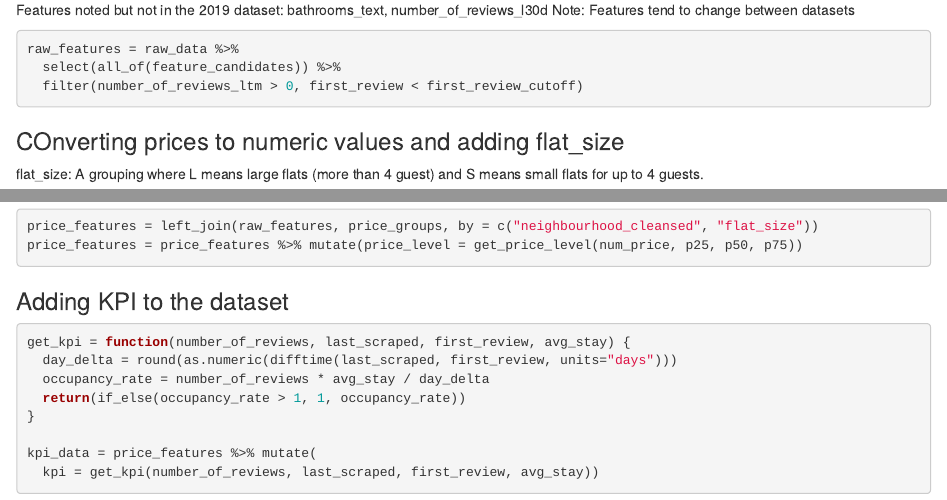
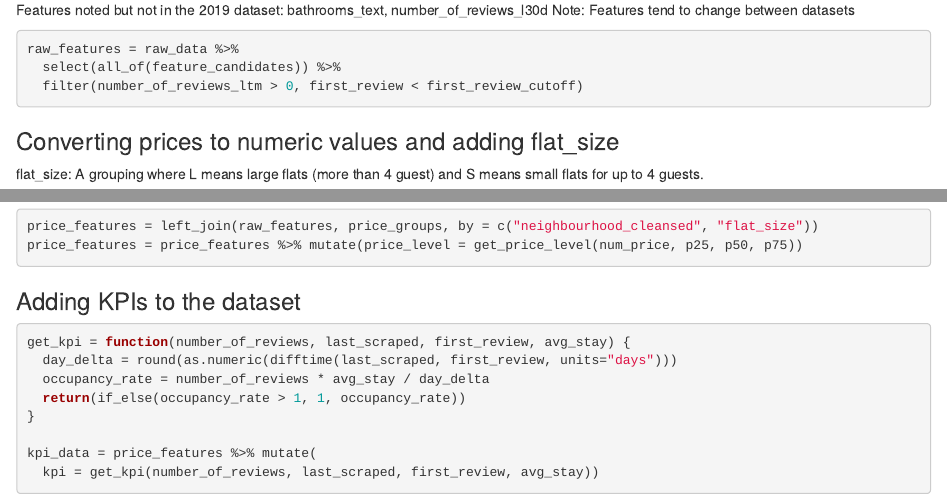
Before and after one commit to IvanJasjko/ba-visualisation-cw, an R Markdown document (r_notebooks/feature_engineering.Rmd): the page in a window 1100 px wide, from 1170 px down, and a second part further down, joined at a grey line. The pictures show the output file r_notebooks/html_knits/feature_engineering.html that the author committed with the source, opened offline.

Commit message:
Formatting

````diff
--- a/r_notebooks/feature_engineering.Rmd
+++ b/r_notebooks/feature_engineering.Rmd
@@ -60,7 +60,7 @@ raw_features = raw_data %>%
   filter(number_of_reviews_ltm > 0, first_review < first_review_cutoff)
 ```
 
-### COnverting prices to numeric values and adding flat_size
+### Converting prices to numeric values and adding flat_size
 flat_size: A grouping where L means large flats (more than 4 guest) and S means small flats for up to 4 guests.
 ```{r}
 #Converting string price to doubles and removing junk
@@ -86,7 +85,8 @@ price_groups = raw_features %>%
 price_features = left_join(raw_features, price_groups, by = c("neighbourhood_cleansed", "flat_size"))
 price_features = price_features %>% mutate(price_level = get_price_level(num_price, p25, p50, p75))
 ```
-### Adding KPI to the dataset
+
+### Adding KPIs to the dataset
 ```{r}
 get_kpi = function(number_of_reviews, last_scraped, first_review, avg_stay) {
   day_delta = round(as.numeric(difftime(last_scraped, first_review, units="days")))
````
Also changed, not shown: r_notebooks/html_knits/feature_engineering.html, r_notebooks/feature_engineering.Rmd (3 more changed lines).
